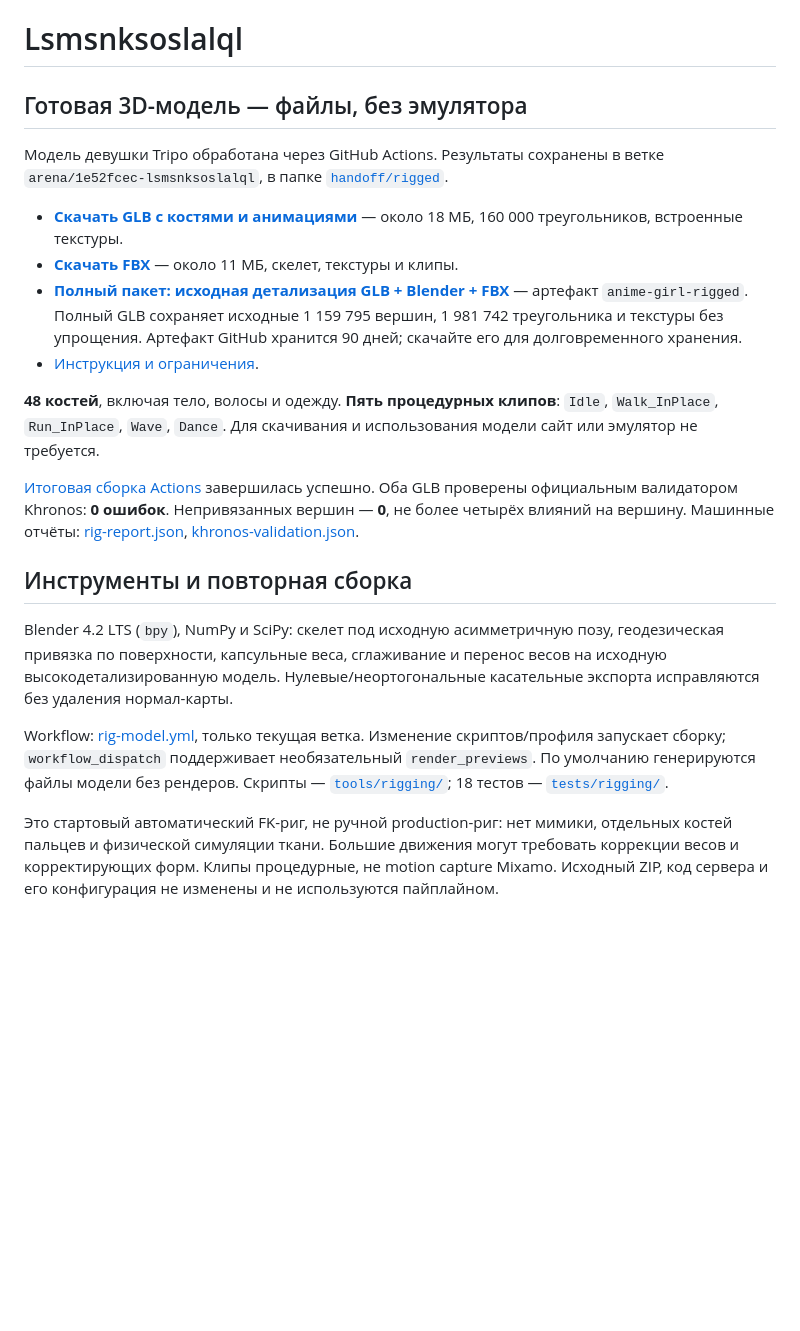
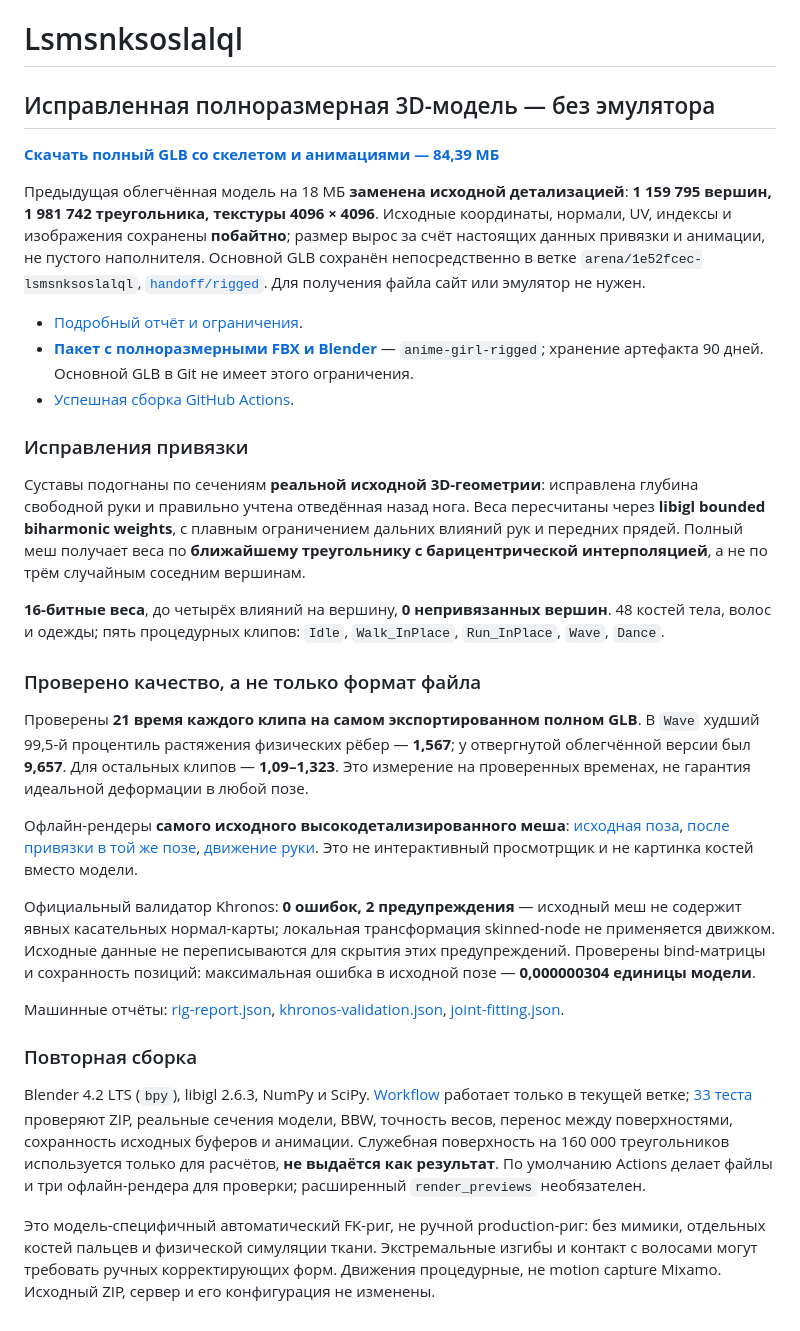
Before and after one commit to KamiSakyy/Lsmsnksoslalql, a Markdown page: README.md, the part around the change. Rendered like a GitHub page; blank space fills up the shorter version.

Commit message:
Document corrected original-detail 84 MB model and verified download links
Co-authored-by: arena-agent <297053741+arena-agent@users.noreply.github.com>

```diff
--- a/README.md
+++ b/README.md
@@ -1,38 +1,66 @@
 # Lsmsnksoslalql
 
-## Готовая 3D-модель — файлы, без эмулятора
+## Исправленная полноразмерная 3D-модель — без эмулятора
 
-Модель девушки Tripo обработана через GitHub Actions. Результаты сохранены в ветке
-`arena/1e52fcec-lsmsnksoslalql`, в папке [`handoff/rigged`](handoff/rigged/).
+**[Скачать полный GLB со скелетом и анимациями — 84,39 МБ](https://github.com/KamiSakyy/Lsmsnksoslalql/raw/refs/heads/arena/1e52fcec-lsmsnksoslalql/handoff/rigged/anime-girl-rigged.glb)**
 
-- **[Скачать GLB с костями и анимациями](https://github.com/KamiSakyy/Lsmsnksoslalql/raw/refs/heads/arena/1e52fcec-lsmsnksoslalql/handoff/rigged/anime-girl-rigged.glb)** — около 18 МБ, 160 000 треугольников, встроенные текстуры.
-- **[Скачать FBX](https://github.com/KamiSakyy/Lsmsnksoslalql/raw/refs/heads/arena/1e52fcec-lsmsnksoslalql/handoff/rigged/anime-girl-rigged.fbx)** — около 11 МБ, скелет, текстуры и клипы.
-- **[Полный пакет: исходная детализация GLB + Blender + FBX](https://github.com/KamiSakyy/Lsmsnksoslalql/actions/runs/38112065533/artifacts/11692127202)** — артефакт `anime-girl-rigged`. Полный GLB сохраняет исходные 1 159 795 вершин, 1 981 742 треугольника и текстуры без упрощения. Артефакт GitHub хранится 90 дней; скачайте его для долговременного хранения.
-- [Инструкция и ограничения](handoff/rigged/README_RU.md).
+Предыдущая облегчённая модель на 18 МБ **заменена исходной детализацией**:
+**1 159 795 вершин, 1 981 742 треугольника, текстуры 4096 × 4096**.
+Исходные координаты, нормали, UV, индексы и изображения сохранены **побайтно**;
+размер вырос за счёт настоящих данных привязки и анимации, не пустого наполнителя.
+Основной GLB сохранён непосредственно в ветке `arena/1e52fcec-lsmsnksoslalql`,
+[`handoff/rigged`](handoff/rigged/). Для получения файла сайт или эмулятор не нужен.
 
-**48 костей**, включая тело, волосы и одежду. **Пять процедурных клипов**:
-`Idle`, `Walk_InPlace`, `Run_InPlace`, `Wave`, `Dance`. Для скачивания и использования
-модели сайт или эмулятор не требуется.
+- [Подробный отчёт и ограничения](handoff/rigged/README_RU.md).
+- **[Пакет с полноразмерными FBX и Blender](https://github.com/KamiSakyy/Lsmsnksoslalql/actions/runs/38115131801/artifacts/11693442394)** — `anime-girl-rigged`; хранение артефакта 90 дней. Основной GLB в Git не имеет этого ограничения.
+- [Успешная сборка GitHub Actions](https://github.com/KamiSakyy/Lsmsnksoslalql/actions/runs/38115131801).
 
-[Итоговая сборка Actions](https://github.com/KamiSakyy/Lsmsnksoslalql/actions/runs/38112065533)
-завершилась успешно. Оба GLB проверены официальным валидатором Khronos: **0 ошибок**.
-Непривязанных вершин — **0**, не более четырёх влияний на вершину.
+### Исправления привязки
+
+Суставы подогнаны по сечениям **реальной исходной 3D-геометрии**: исправлена глубина
+свободной руки и правильно учтена отведённая назад нога. Веса пересчитаны через
+**libigl bounded biharmonic weights**, с плавным ограничением дальних влияний рук
+и передних прядей. Полный меш получает веса по **ближайшему треугольнику с
+барицентрической интерполяцией**, а не по трём случайным соседним вершинам.
+
+**16-битные веса**, до четырёх влияний на вершину, **0 непривязанных вершин**.
+48 костей тела, волос и одежды; пять процедурных клипов:
+`Idle`, `Walk_InPlace`, `Run_InPlace`, `Wave`, `Dance`.
+
+### Проверено качество, а не только формат файла
+
+Проверены **21 время каждого клипа на самом экспортированном полном GLB**.
+В `Wave` худший 99,5-й процентиль растяжения физических рёбер — **1,567**;
+у отвергнутой облегчённой версии был **9,657**. Для остальных клипов — **1,09–1,323**.
+Это измерение на проверенных временах, не гарантия идеальной деформации в любой позе.
+
+Офлайн-рендеры **самого исходного высокодетализированного меша**:
+[исходная поза](handoff/rigged/quality/source-rest.png),
+[после привязки в той же позе](handoff/rigged/quality/rigged-rest.png),
+[движение руки](handoff/rigged/quality/wave-check.png).
+Это не интерактивный просмотрщик и не картинка костей вместо модели.
+
+Официальный валидатор Khronos: **0 ошибок, 2 предупреждения** — исходный меш
+не содержит явных касательных нормал-карты; локальная трансформация skinned-node
+не применяется движком. Исходные данные не переписываются для скрытия этих предупреждений.
+Проверены bind-матрицы и сохранность позиций: максимальная ошибка в исходной позе —
+**0,000000304 единицы модели**.
+
 Машинные отчёты: [rig-report.json](handoff/rigged/rig-report.json),
-[khronos-validation.json](handoff/rigged/khronos-validation.json).
+[khronos-validation.json](handoff/rigged/khronos-validation.json),
+[joint-fitting.json](handoff/rigged/joint-fitting.json).
 
-## Инструменты и повторная сборка
+### Повторная сборка
 
-Blender 4.2 LTS (`bpy`), NumPy и SciPy: скелет под исходную асимметричную позу,
-геодезическая привязка по поверхности, капсульные веса, сглаживание и перенос весов
-на исходную высокодетализированную модель. Нулевые/неортогональные касательные
-экспорта исправляются без удаления нормал-карты.
+Blender 4.2 LTS (`bpy`), libigl 2.6.3, NumPy и SciPy.
+[Workflow](.github/workflows/rig-model.yml) работает только в текущей ветке;
+[33 теста](tests/rigging/) проверяют ZIP, реальные сечения модели, BBW,
+точность весов, перенос между поверхностями, сохранность исходных буферов и анимации.
+Служебная поверхность на 160 000 треугольников используется только для расчётов,
+**не выдаётся как результат**. По умолчанию Actions делает файлы и три офлайн-рендера
+для проверки; расширенный `render_previews` необязателен.
 
-Workflow: [rig-model.yml](.github/workflows/rig-model.yml), только текущая ветка.
-Изменение скриптов/профиля запускает сборку; `workflow_dispatch` поддерживает
-необязательный `render_previews`. По умолчанию генерируются файлы модели без рендеров.
-Скрипты — [`tools/rigging/`](tools/rigging/); 18 тестов — [`tests/rigging/`](tests/rigging/).
-
-Это стартовый автоматический FK-риг, не ручной production-риг: нет мимики, отдельных
-костей пальцев и физической симуляции ткани. Большие движения могут требовать
-коррекции весов и корректирующих форм. Клипы процедурные, не motion capture Mixamo.
-Исходный ZIP, код сервера и его конфигурация не изменены и не используются пайплайном.
+Это модель-специфичный автоматический FK-риг, не ручной production-риг: без мимики,
+отдельных костей пальцев и физической симуляции ткани. Экстремальные изгибы и контакт
+с волосами могут требовать ручных корректирующих форм. Движения процедурные,
+не motion capture Mixamo. Исходный ZIP, сервер и его конфигурация не изменены.
```
